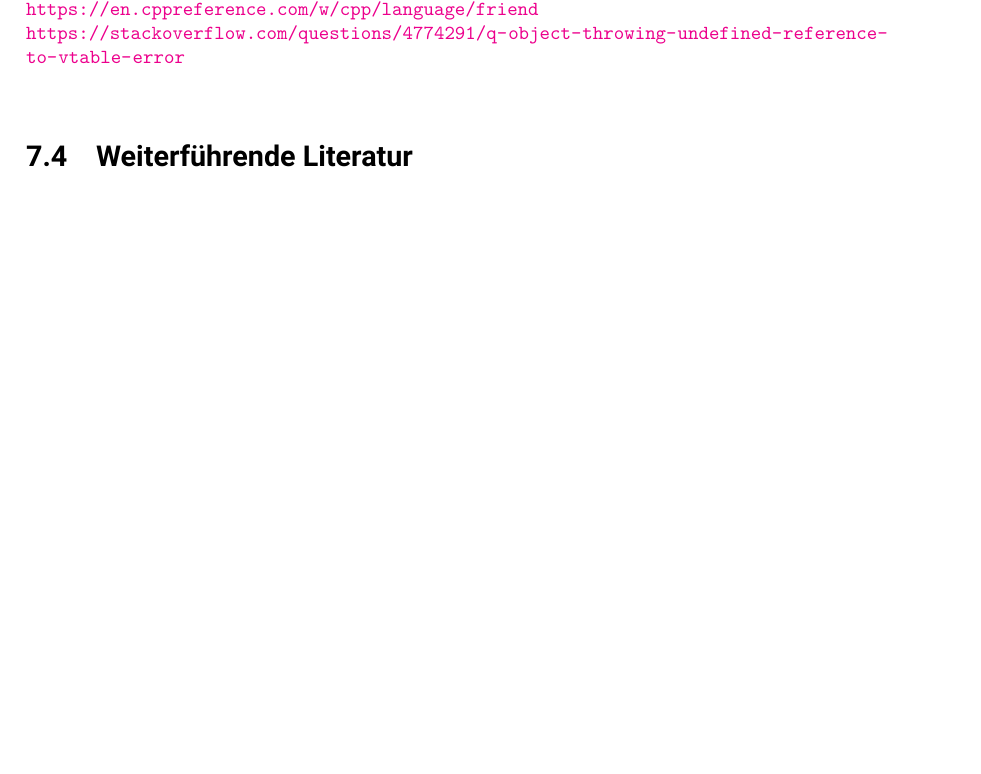
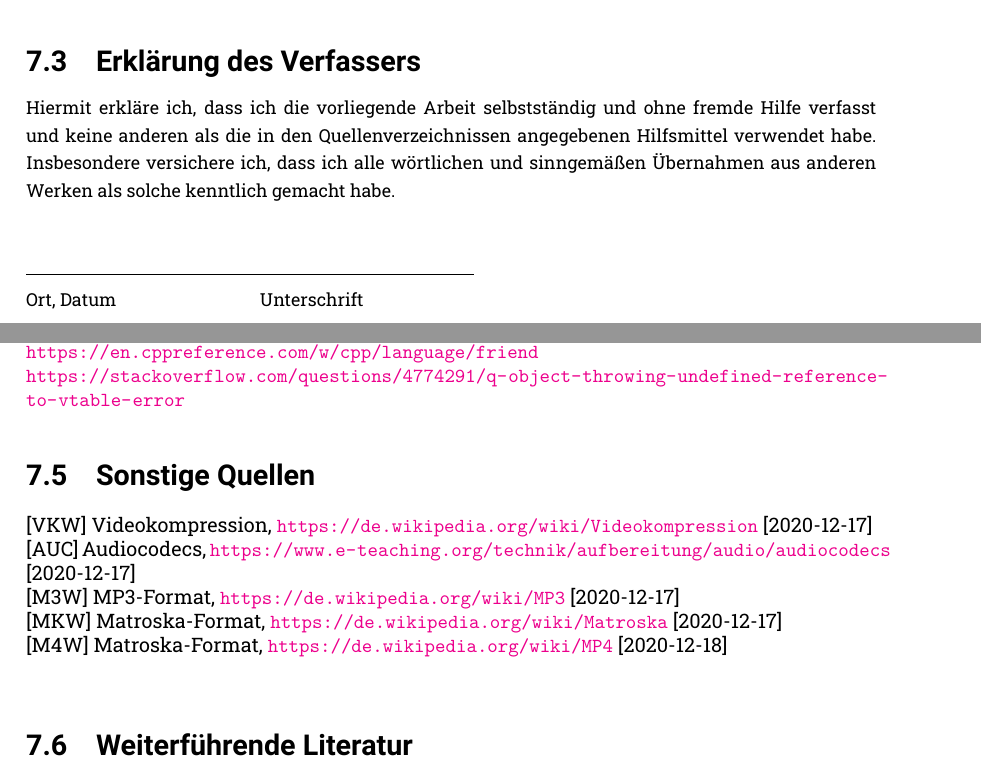
Before and after one commit to sdcieo0330/VanadiumCast, a LaTeX document (doc/Documentation.tex): part of page 17 of 17 before the commit and two parts of pages 15 and 17 of 17 after it, the two joined at a grey line, cut at the place of the change, the shorter picture padded with empty space. Compiled offline with XeLaTeX.

Commit message:
Final documentation

```diff
--- a/doc/Documentation.tex
+++ b/doc/Documentation.tex
@@ -556,3 +556,13 @@ linkcolor=black
     \subsection{Quellcode}
     Der Quellcode ist auf Anfrage hier verfügbar: \href{https://github.com/Katharineum/VanadiumCast}{GitHub}
 
+    \subsection{Erklärung des Verfassers}
+
+    \begin{small}
+
+        Hiermit erkläre ich, dass ich die vorliegende Arbeit selbstständig und ohne fremde Hilfe verfasst und keine anderen als die in den Quellenverzeichnissen angegebenen Hilfsmittel verwendet habe. Insbesondere versichere ich, dass ich alle wörtlichen und sinngemäßen Übernahmen aus anderen Werken als solche kenntlich gemacht habe.
+
+        \vspace{2\baselineskip}
+        \noindent
+        \rule[0.5ex]{25em}{0.5pt}\\
+        Ort, Datum\qquad\qquad\qquad\qquad Unterschrift
@@ -628,7 +644,14 @@ linkcolor=black
     \url{https://stackoverflow.com/questions/14010922/qt-undefined-reference-to-vtable}\\
     \url{https://www.geeksforgeeks.org/friend-class-function-cpp/}\\
     \url{https://en.cppreference.com/w/cpp/language/friend}\\
-    \url{https://stackoverflow.com/questions/4774291/q-object-throwing-undefined-reference-to-vtable-error}\\
+    \url{https://stackoverflow.com/questions/4774291/q-object-throwing-undefined-reference-to-vtable-error}
+
+    \subsection{Sonstige Quellen}
+    {[}VKW{]} Videokompression, \url{https://de.wikipedia.org/wiki/Videokompression} {[}2020-12-17{]} \\
+    {[}AUC{]} Audiocodecs, \url{https://www.e-teaching.org/technik/aufbereitung/audio/audiocodecs} {[}2020-12-17{]}\\
+    {[}M3W{]} MP3-Format, \url{https://de.wikipedia.org/wiki/MP3} {[}2020-12-17{]}\\
+    {[}MKW{]} Matroska-Format, \url{https://de.wikipedia.org/wiki/Matroska} {[}2020-12-17{]}\\
+    {[}M4W{]} Matroska-Format, \url{https://de.wikipedia.org/wiki/MP4} {[}2020-12-18{]}\\
 
     \subsection{Weiterführende Literatur}
     {[}QfB{]} Qt for Beginners: \url{https://wiki.qt.io/Qt\_for\_Beginners [12/2020]}\\
```
Also changed, not shown: out/Documentation.pdf, doc/Documentation.tex (18 more changed lines), 5 other files.
